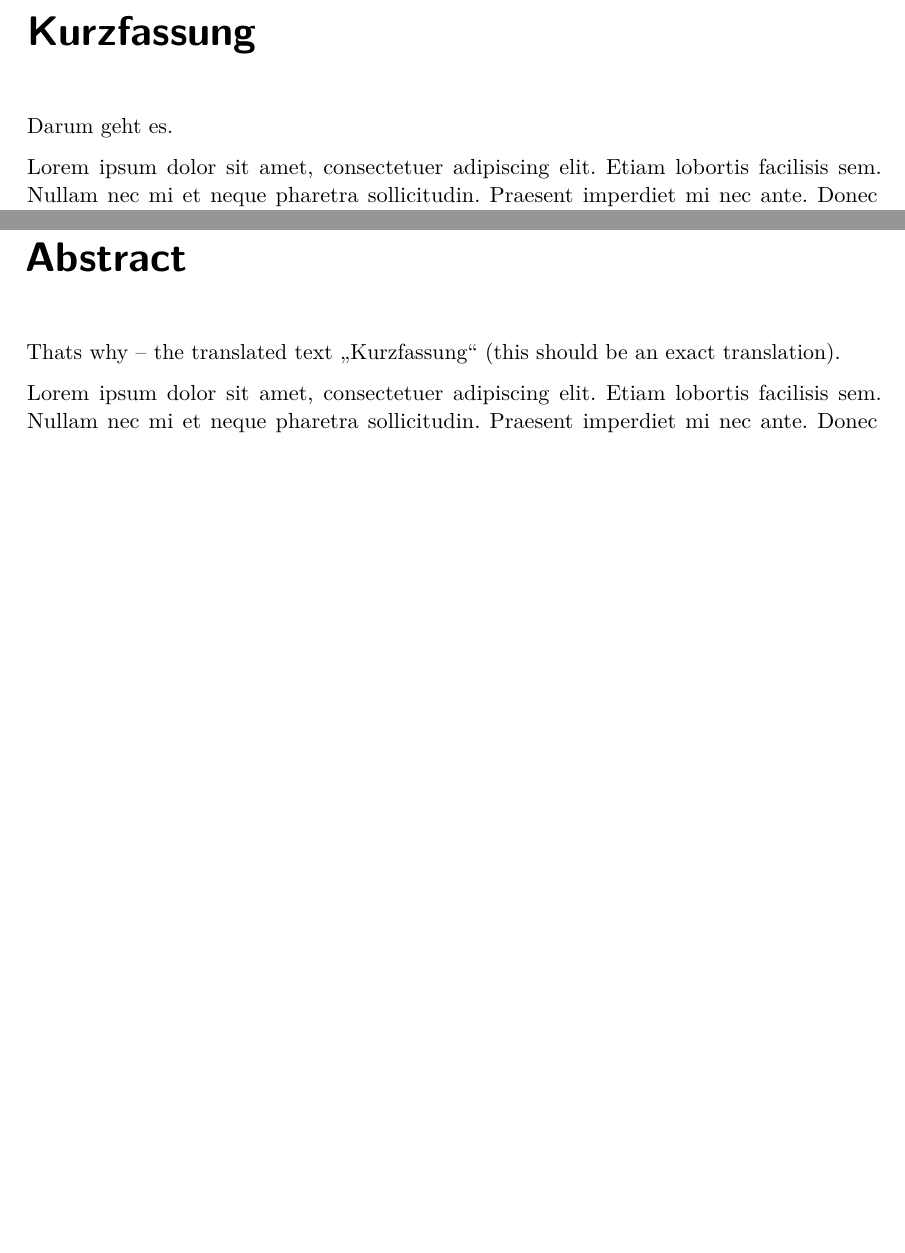
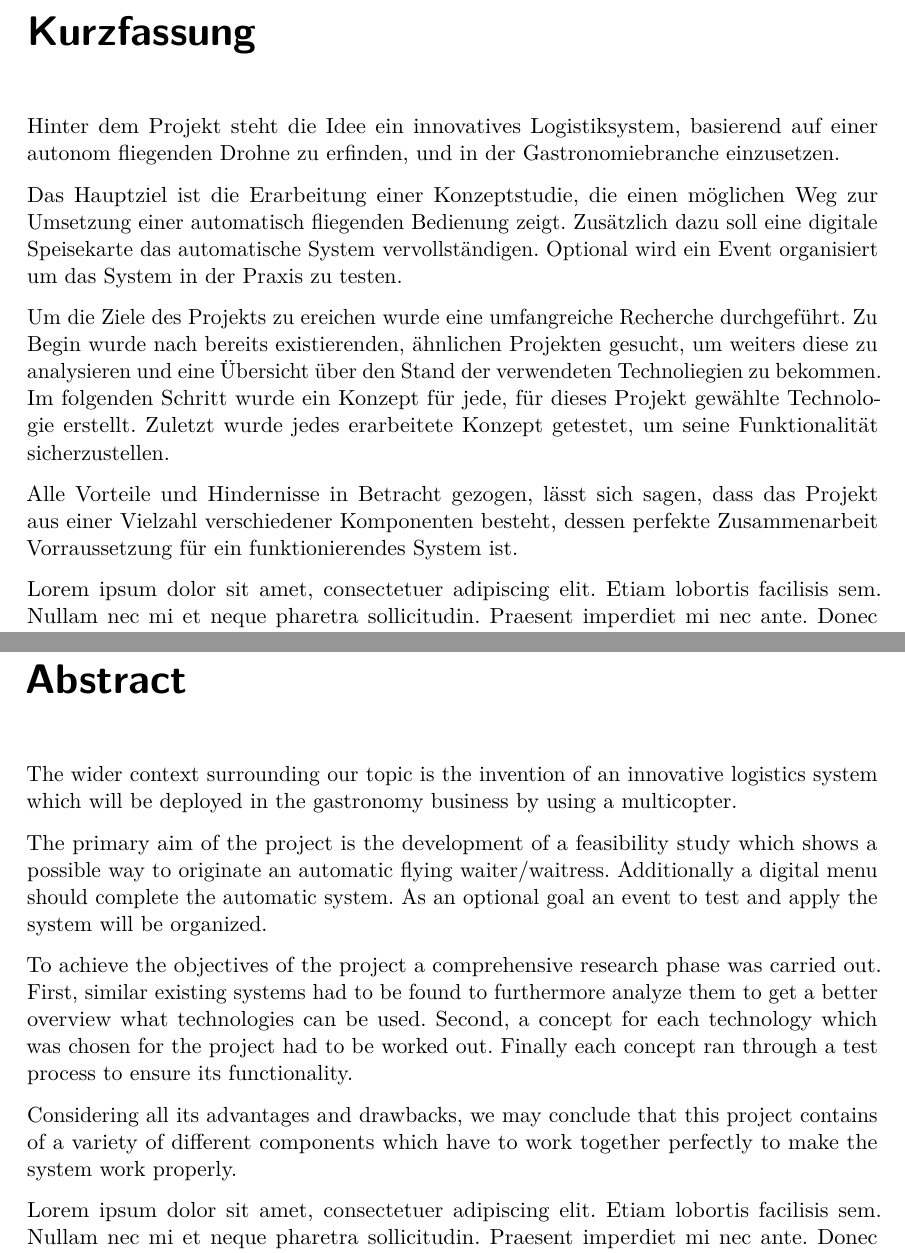
Before and after one commit to hoveringsteward/hovibook_v2, a LaTeX thesis (diplomarbeit.tex): two parts of pages 3 and 5 of 153, joined at a grey line, cut so that both start at the same text, the shorter picture padded with empty space. Compiled offline with pdfLaTeX.

Commit message:
Abstract, Kurzfassung

```diff
--- a/diplomarbeit.tex
+++ b/diplomarbeit.tex
@@ -260,7 +260,17 @@ Wien, \today
 % Auf Seiten mit einem neuen Kapitel ist keine Kopfzeile -- kann man sich aber wünschen
 \thispagestyle{fancy}
 
-Darum geht es.
+Hinter dem Projekt steht die Idee ein innovatives Logistiksystem, basierend auf einer autonom fliegenden Drohne zu erfinden, und in der Gastronomiebranche einzusetzen.
+
+Das Hauptziel ist die Erarbeitung einer Konzeptstudie, die einen möglichen Weg zur Umsetzung einer automatisch fliegenden Bedienung zeigt. Zusätzlich dazu
+soll eine digitale Speisekarte das automatische System vervollständigen. Optional wird ein Event organisiert um das System in der Praxis zu testen.
+
+Um die Ziele des Projekts zu ereichen wurde eine umfangreiche Recherche durchgeführt. Zu Begin wurde nach bereits existierenden, ähnlichen Projekten gesucht, um weiters
+diese zu analysieren und eine Übersicht über den Stand der verwendeten Technoliegien zu bekommen. Im folgenden Schritt wurde ein Konzept für jede, für dieses Projekt
+gewählte Technologie erstellt. Zuletzt wurde jedes erarbeitete Konzept getestet, um seine Funktionalität sicherzustellen.
+
+Alle Vorteile und Hindernisse in Betracht gezogen, lässt sich sagen, dass das Projekt aus einer Vielzahl verschiedener Komponenten besteht, dessen perfekte Zusammenarbeit Vorraussetzung
+für ein funktionierendes System ist.
 
 \blindtext[1]
 
@@ -270,8 +280,18 @@ Darum geht es.
 % mit Kopfzeile
 \thispagestyle{fancy}
 
-Thats why -- the translated text ,,Kurzfassung`` (this should be
-an exact translation).
+The wider context surrounding our topic is the invention of an innovative logistics system which will be deployed in the gastronomy business by using a multicopter.
+
+The primary aim of the project is the development of a feasibility study which shows a possible way to originate an automatic flying waiter/waitress.
+Additionally a digital menu should complete the automatic system. As an optional goal an event to test and apply the system will be organized.
+
+To achieve the objectives of the project a comprehensive research phase was carried out. First, similar existing systems had to be found to furthermore analyze
+them to get a better overview what technologies can be used. Second, a concept for each technology which was chosen for the project had to be worked out.
+Finally each concept ran through a test process to ensure its functionality.
+
+Considering all its advantages and drawbacks, we may conclude that this project contains of a variety of different components which have to work
+together perfectly to make the system work properly.
+
 
 \blindtext[1]
 
```
